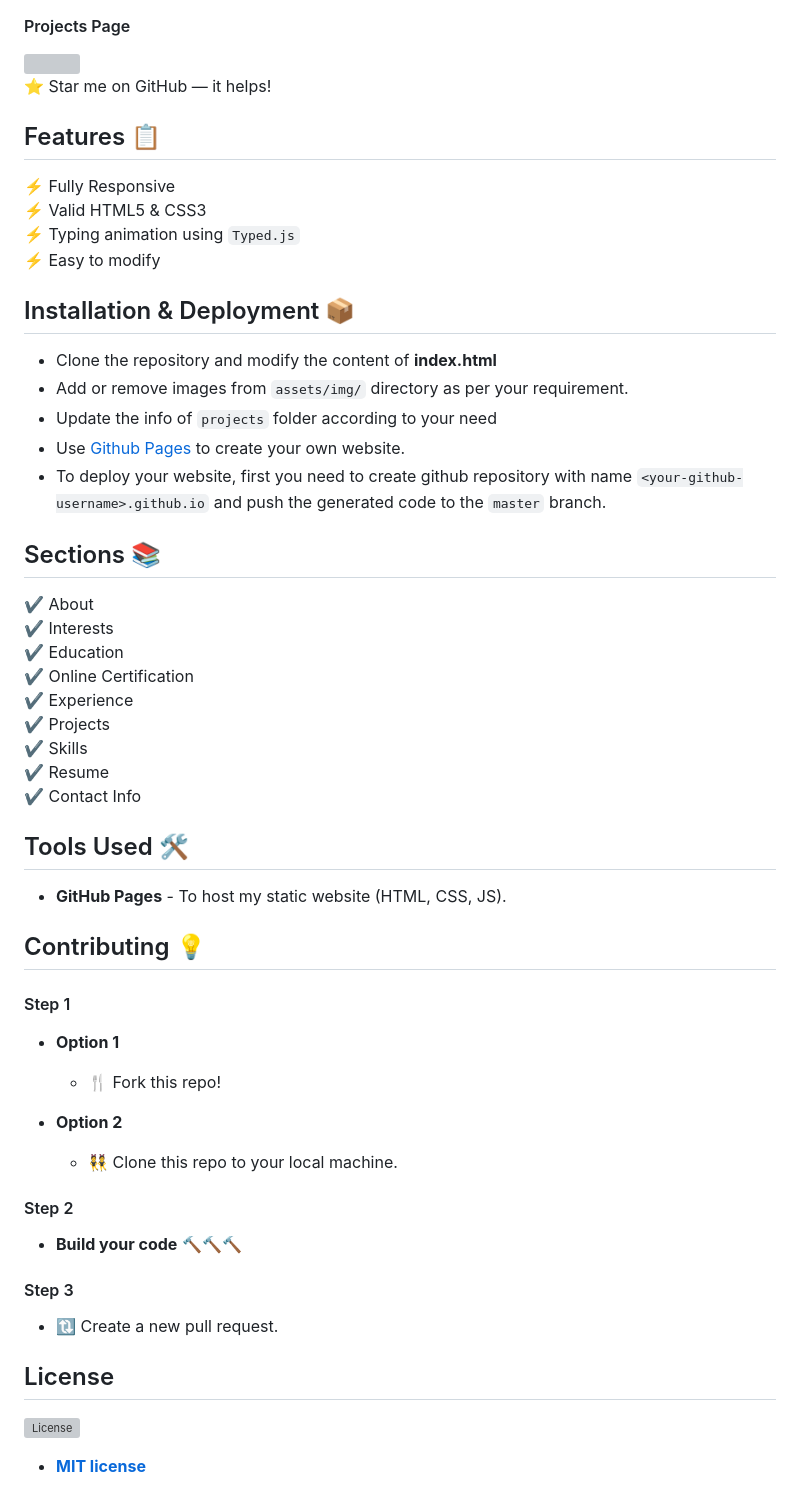
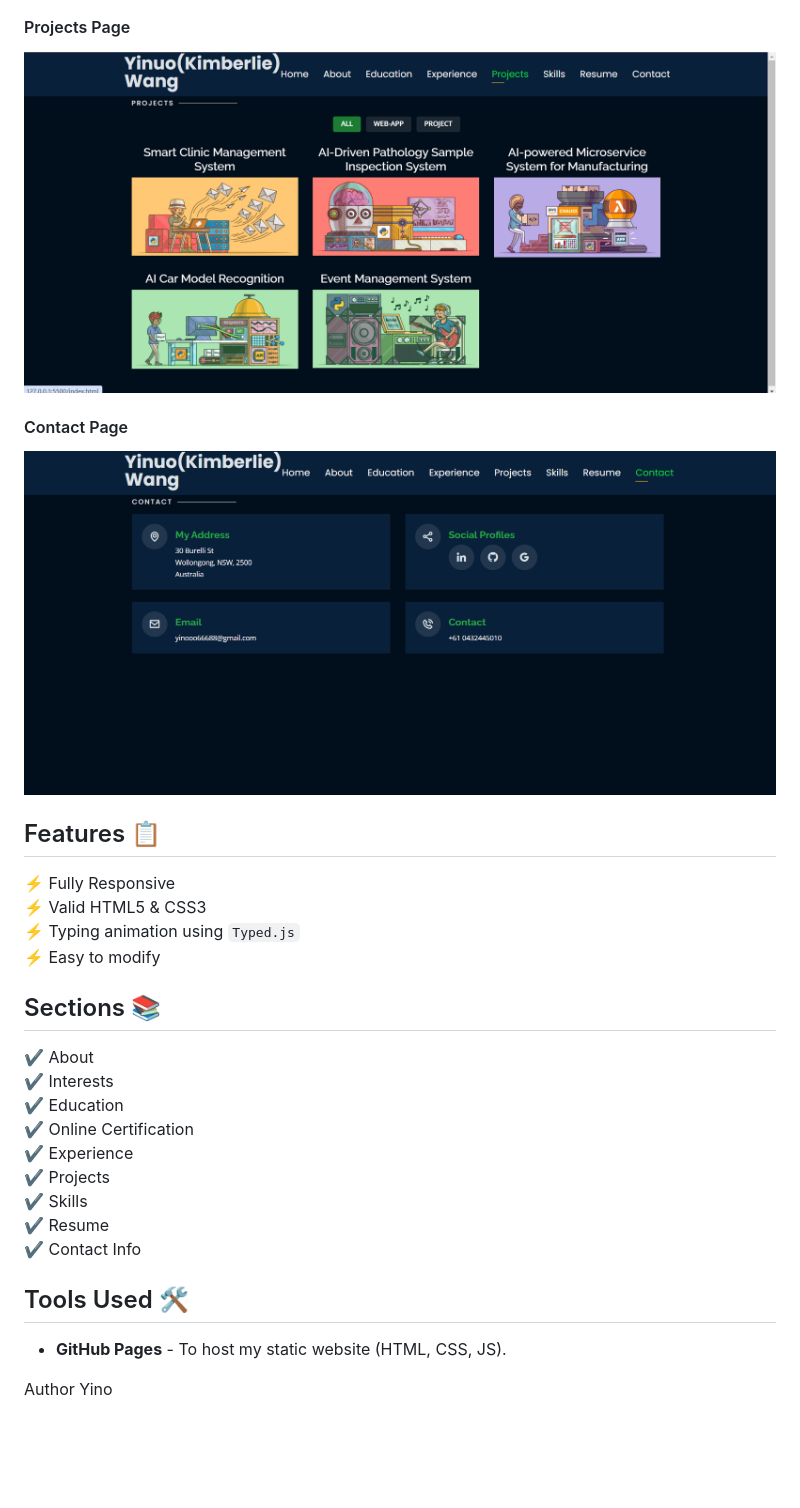
Before and after one commit to yino-Wang/yino-portfolio, a Markdown page: Readme.md, the part around one of its changes. GitHub-like rendering; pictures changed too: assets/preview/contact.png (added), assets/preview/project.png (added); blank space fills up the shorter version; grey boxes are pictures that could not be loaded.

```diff
--- a/Readme.md
+++ b/Readme.md
@@ -19,23 +16,15 @@
 
 #### Projects Page
-<img src="website_images/ProjectPage.png" width="900">
+<img src="assets/preview/project.png" width="900">
 
-
-
-:star: Star me on GitHub — it helps!
+#### Contact Page
+<img src="assets/preview/contact.png" width="900">
 
 ## Features 📋
 ⚡️ Fully Responsive\
 ⚡️ Valid HTML5 & CSS3\
 ⚡️ Typing animation using `Typed.js`\
 ⚡️ Easy to modify
-
-## Installation & Deployment 📦
-- Clone the repository and modify the content of <b>index.html</b>
-- Add or remove images from `assets/img/` directory as per your requirement.
-- Update the info of `projects` folder according to your need
-- Use [Github Pages](https://create-react-app.dev/docs/deployment/#github-pages) to create your own website.
-- To deploy your website, first you need to create github repository with name `<your-github-username>.github.io` and push the generated code to the `master` branch.
 
 ## Sections 📚
 ✔️ About\
@@ -49,29 +38,7 @@
 ✔️ Contact Info
 
 
-
 ## Tools Used 🛠️
 * <b>GitHub Pages</b> - To host my static website (HTML, CSS, JS).
 
-## Contributing 💡
-#### Step 1
-
-- **Option 1**
-    - 🍴 Fork this repo!
-
-- **Option 2**
-    - 👯 Clone this repo to your local machine.
-
-
-#### Step 2
-
-- **Build your code** 🔨🔨🔨
-
-#### Step 3
-
-- 🔃 Create a new pull request.
-
-## License
-[![License](http://img.shields.io/:license-mit-blue.svg?style=flat-square)](http://badges.mit-license.org)
-
-- **[MIT license](http://opensource.org/licenses/mit-license.php)**
+Author Yino
```
Also changed, not shown: other parts of Readme.md (+8 -11 lines), assets/preview/about.png (added), assets/preview/education.png (added), assets/preview/home.png (added), assets/preview/skills.png (added).
